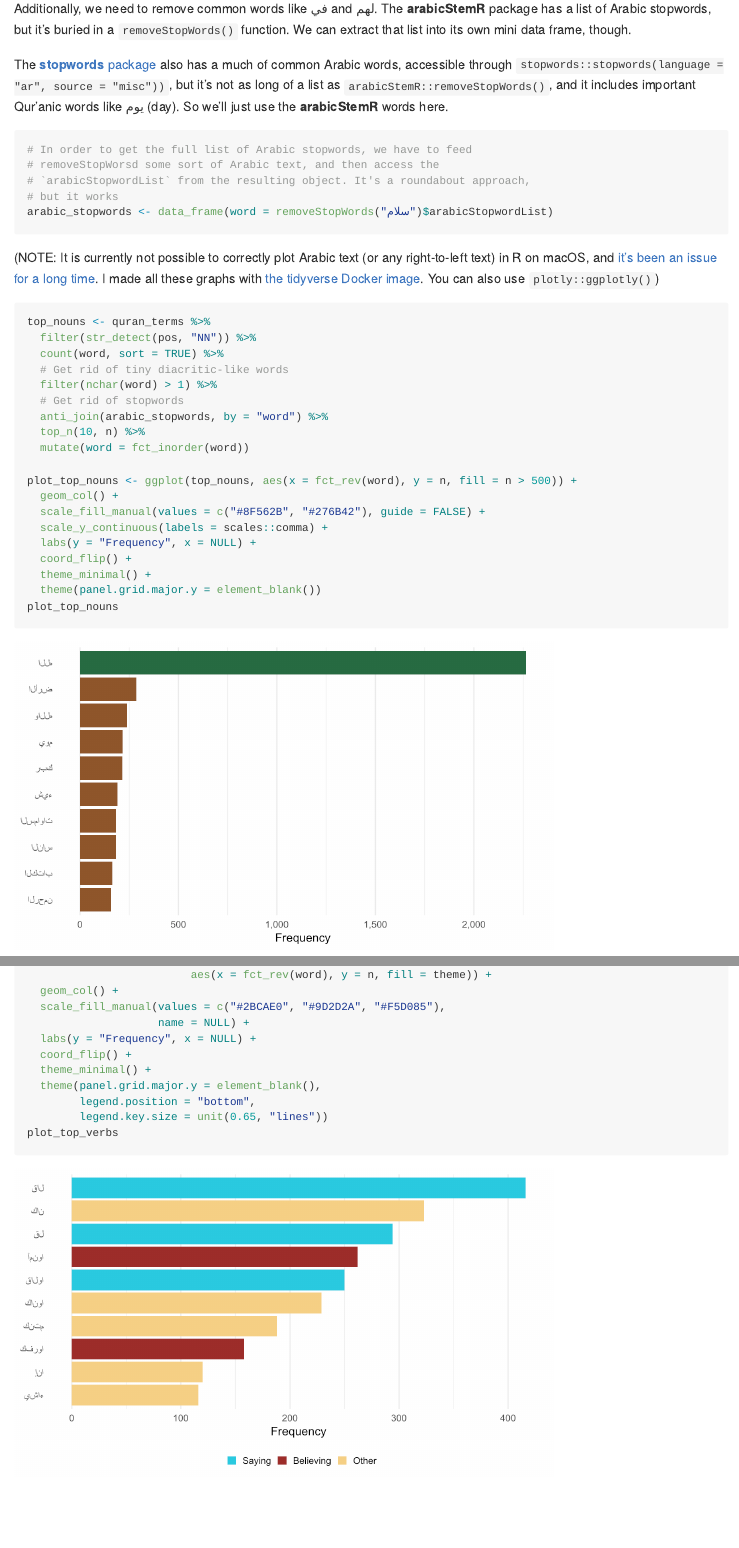
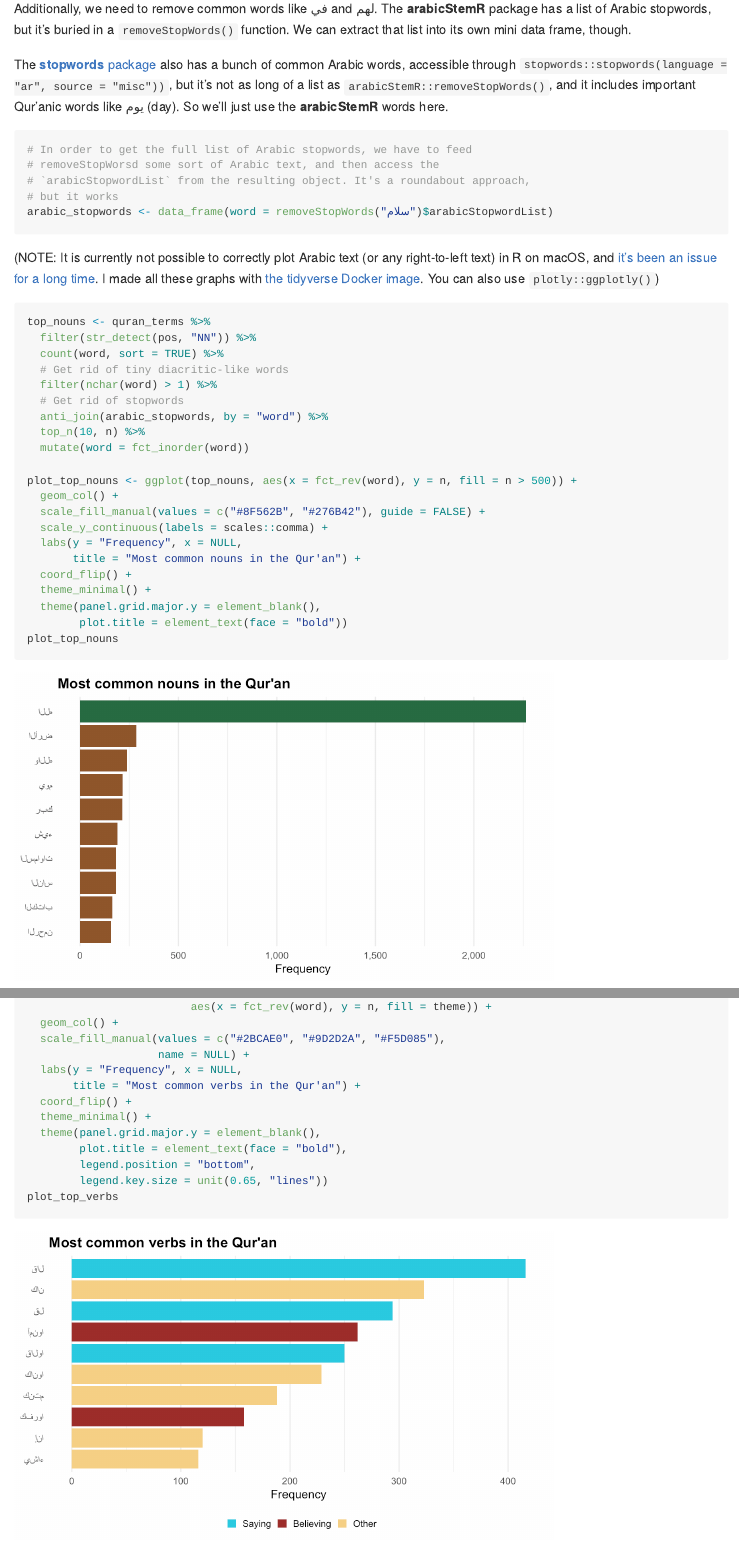
Before and after one commit to andrewheiss/tidytext-pos-arabic, an R Markdown document (README.Rmd): the page in a window 1100 px wide, from 3000 px down, and a second part further down, joined at a grey line. The pictures show the output file README.md that the author committed with the source, drawn offline in the style of GitHub.

Commit message:
Minor typos + titles

````diff
--- a/README.Rmd
+++ b/README.Rmd
@@ -110,7 +110,7 @@ For instance, what are the most common nouns in the book? We need to do a little
 
 Additionally, we need to remove common words like في and لهم. The **arabicStemR** package has a list of Arabic stopwords, but it's buried in a `removeStopWords()` function. We can extract that list into its own mini data frame, though.
 
-The [**stopwords** package](https://github.com/davnn/stopwords) also has a much of common Arabic words, accessible through `stopwords::stopwords(language = "ar", source = "misc"))`, but it's not as long of a list as `arabicStemR::removeStopWords()`, and it includes important Qur'anic words like يوم (day). So we'll just use the **arabicStemR** words here.
+The [**stopwords** package](https://github.com/davnn/stopwords) also has a bunch of common Arabic words, accessible through `stopwords::stopwords(language = "ar", source = "misc"))`, but it's not as long of a list as `arabicStemR::removeStopWords()`, and it includes important Qur'anic words like يوم (day). So we'll just use the **arabicStemR** words here.
 
 ```{r create-stopwords}
 # In order to get the full list of Arabic stopwords, we have to feed
@@ -137,10 +137,12 @@ plot_top_nouns <- ggplot(top_nouns, aes(x = fct_rev(word), y = n, fill = n > 500
   geom_col() +
   scale_fill_manual(values = c("#8F562B", "#276B42"), guide = FALSE) +
   scale_y_continuous(labels = scales::comma) +
-  labs(y = "Frequency", x = NULL) +
+  labs(y = "Frequency", x = NULL,
+       title = "Most common nouns in the Qur'an") +
   coord_flip() +
   theme_minimal() +
-  theme(panel.grid.major.y = element_blank())
+  theme(panel.grid.major.y = element_blank(),
+        plot.title = element_text(face = "bold"))
 plot_top_nouns
 ```
 
@@ -171,10 +173,12 @@ plot_top_verbs <- ggplot(top_verbs_themes,
   geom_col() +
   scale_fill_manual(values = c("#2BCAE0", "#9D2D2A", "#F5D085"),
                     name = NULL) +
-  labs(y = "Frequency", x = NULL) +
+  labs(y = "Frequency", x = NULL,
+       title = "Most common verbs in the Qur'an") +
   coord_flip() +
   theme_minimal() +
   theme(panel.grid.major.y = element_blank(),
+        plot.title = element_text(face = "bold"),
         legend.position = "bottom",
         legend.key.size = unit(0.65, "lines"))
 plot_top_verbs
````
Also changed, not shown: README.md, README_files/figure-gfm/most-common-nouns-1.png, README_files/figure-gfm/most-common-verbs-1.png, README.Rmd (2 more changed lines).
